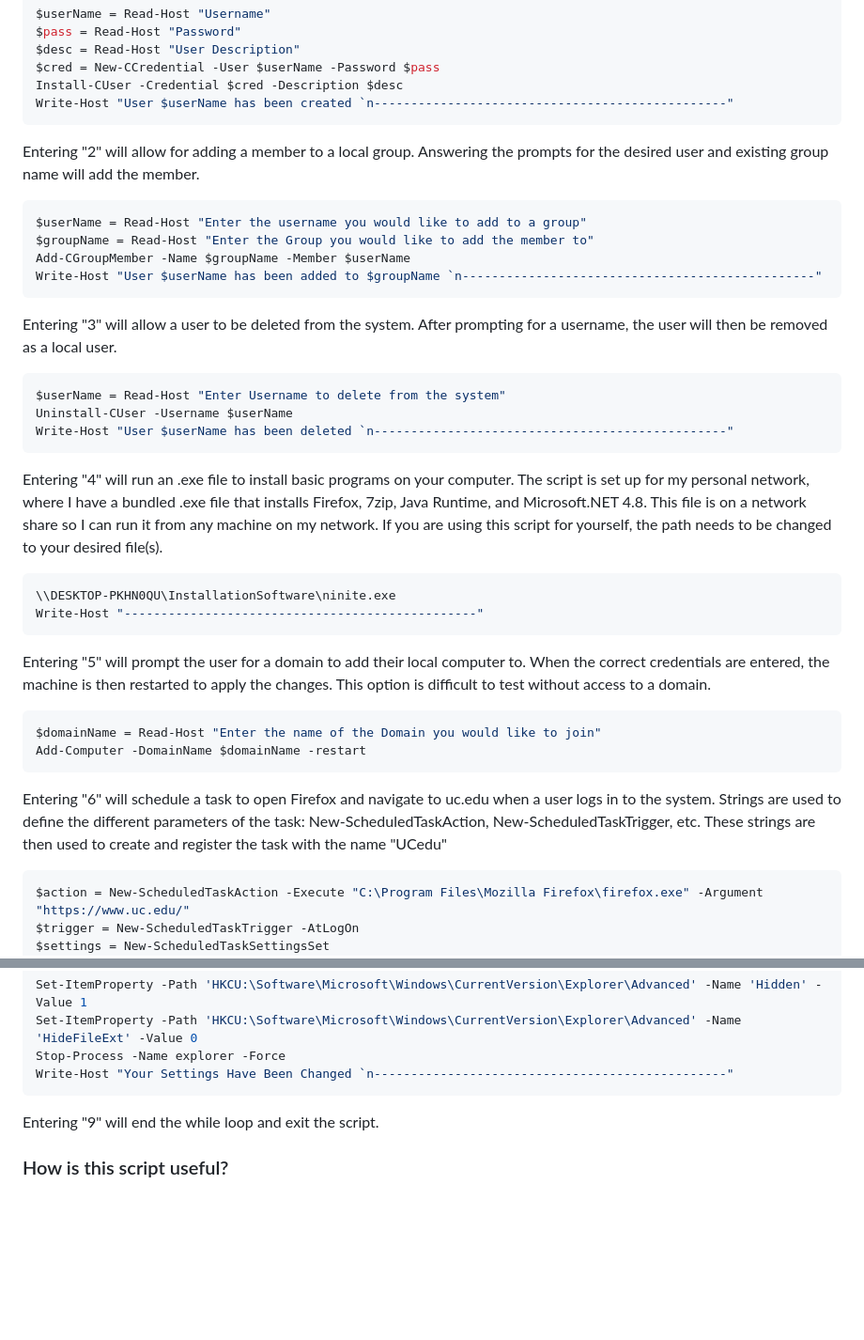
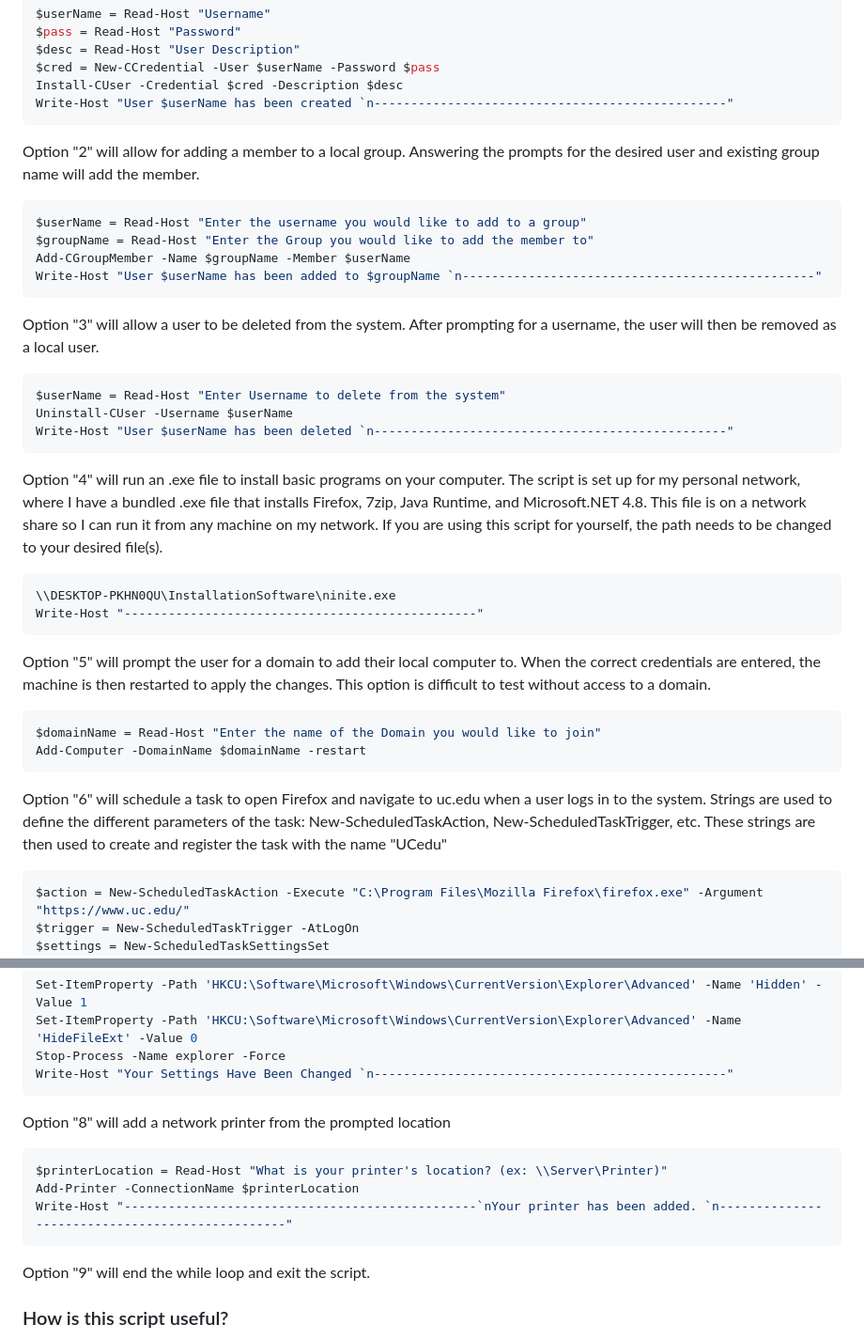
Before and after one commit to NPhillips4/it3038c-scripts, a Markdown page: Project3/README.md, 2 parts joined by grey strips. Shown: that part at 94% size. GitHub-like rendering; blank space fills up the shorter version.

````diff
--- a/Project3/README.md
+++ b/Project3/README.md
@@ -28,30 +28,30 @@ $cred = New-CCredential -User $userName -Password $pass
 Install-CUser -Credential $cred -Description $desc
 Write-Host "User $userName has been created `n------------------------------------------------"
 ```
-Entering "2" will allow for adding a member to a local group. Answering the prompts for the desired user and existing group name will add the member.
+Option "2" will allow for adding a member to a local group. Answering the prompts for the desired user and existing group name will add the member.
 ```powershell
 $userName = Read-Host "Enter the username you would like to add to a group"
 $groupName = Read-Host "Enter the Group you would like to add the member to"
 Add-CGroupMember -Name $groupName -Member $userName
 Write-Host "User $userName has been added to $groupName `n------------------------------------------------"
 ```
-Entering "3" will allow a user to be deleted from the system. After prompting for a username, the user will then be removed as a local user.
+Option "3" will allow a user to be deleted from the system. After prompting for a username, the user will then be removed as a local user.
 ```powershell
 $userName = Read-Host "Enter Username to delete from the system"
 Uninstall-CUser -Username $userName
 Write-Host "User $userName has been deleted `n------------------------------------------------"
 ```
-Entering "4" will run an .exe file to install basic programs on your computer. The script is set up for my personal network, where I have a bundled .exe file that installs Firefox, 7zip, Java Runtime, and Microsoft.NET 4.8. This file is on a network share so I can run it from any machine on my network. If you are using this script for yourself, the path needs to be changed to your desired file(s).
+Option "4" will run an .exe file to install basic programs on your computer. The script is set up for my personal network, where I have a bundled .exe file that installs Firefox, 7zip, Java Runtime, and Microsoft.NET 4.8. This file is on a network share so I can run it from any machine on my network. If you are using this script for yourself, the path needs to be changed to your desired file(s).
 ```powershell
 \\DESKTOP-PKHN0QU\InstallationSoftware\ninite.exe
 Write-Host "------------------------------------------------"
 ```
-Entering "5" will prompt the user for a domain to add their local computer to. When the correct credentials are entered, the machine is then restarted to apply the changes. This option is difficult to test without access to a domain.
+Option "5" will prompt the user for a domain to add their local computer to. When the correct credentials are entered, the machine is then restarted to apply the changes. This option is difficult to test without access to a domain.
 ```powershell
 $domainName = Read-Host "Enter the name of the Domain you would like to join"
 Add-Computer -DomainName $domainName -restart
 ```
-Entering "6" will schedule a task to open Firefox and navigate to uc.edu when a user logs in to the system. Strings are used to define the different parameters of the task: New-ScheduledTaskAction, New-ScheduledTaskTrigger, etc. These strings are then used to create and register the task with the name "UCedu"
+Option "6" will schedule a task to open Firefox and navigate to uc.edu when a user logs in to the system. Strings are used to define the different parameters of the task: New-ScheduledTaskAction, New-ScheduledTaskTrigger, etc. These strings are then used to create and register the task with the name "UCedu"
 ```powershell
 $action = New-ScheduledTaskAction -Execute "C:\Program Files\Mozilla Firefox\firefox.exe" -Argument "https://www.uc.edu/"
 $trigger = New-ScheduledTaskTrigger -AtLogOn
@@ -68,7 +68,13 @@ Set-ItemProperty -Path 'HKCU:\Software\Microsoft\Windows\CurrentVersion\Explorer
 Stop-Process -Name explorer -Force
 Write-Host "Your Settings Have Been Changed `n------------------------------------------------"
 ```
-Entering "9" will end the while loop and exit the script.
+Option "8" will add a network printer from the prompted location
+```powershell
+$printerLocation = Read-Host "What is your printer's location? (ex: \\Server\Printer)"
+Add-Printer -ConnectionName $printerLocation
+Write-Host "------------------------------------------------`nYour printer has been added. `n------------------------------------------------"
+```
+Option "9" will end the while loop and exit the script.
 ### How is this script useful?
 This script is intended to aid in the process of setting up new computers by adding many potentially useful functions all in one place. It could be used in the home to speed up a new machine's setup, or for companies setting up computers for employees. This script can be easily customized to fit the needs of a person or company. Functions can be added and removed at will.
 
````
